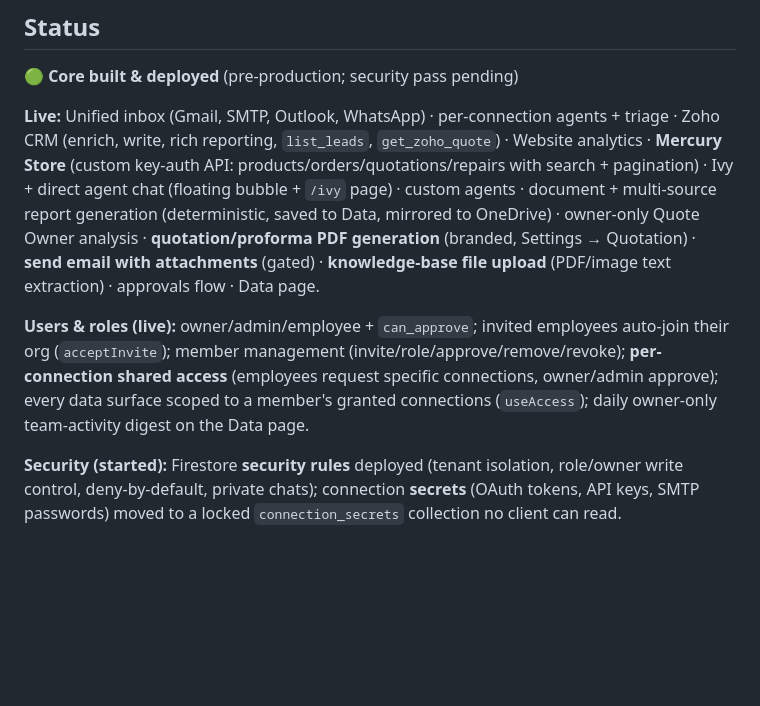
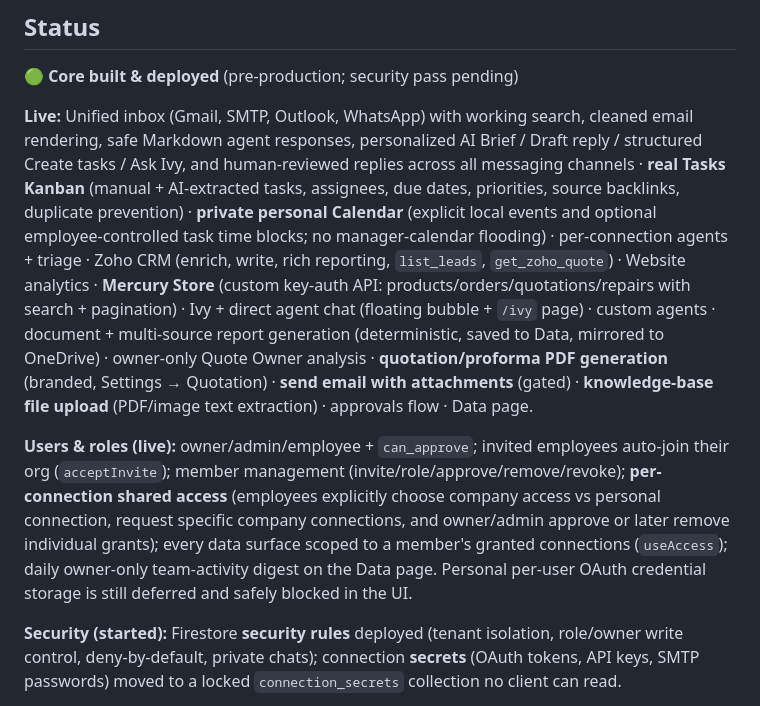
Before and after one commit to DarlenDeveloper/ellipse, a Markdown page: ELLIPSE.md, the part around the change. Drawn GitHub-style; blank space fills up the shorter version.

Commit message:
feat(inbox): enhance unified inbox with improved search, email rendering, and AI-driven task management

```diff
--- a/ELLIPSE.md
+++ b/ELLIPSE.md
@@ -161,9 +161,9 @@ Integration ownership: an employee may use the **owner's shared integrations wit
 
 🟢 **Core built & deployed** (pre-production; security pass pending)
 
-**Live:** Unified inbox (Gmail, SMTP, Outlook, WhatsApp) · per-connection agents + triage · Zoho CRM (enrich, write, rich reporting, `list_leads`, `get_zoho_quote`) · Website analytics · **Mercury Store** (custom key-auth API: products/orders/quotations/repairs with search + pagination) · Ivy + direct agent chat (floating bubble + `/ivy` page) · custom agents · document + multi-source report generation (deterministic, saved to Data, mirrored to OneDrive) · owner-only Quote Owner analysis · **quotation/proforma PDF generation** (branded, Settings → Quotation) · **send email with attachments** (gated) · **knowledge-base file upload** (PDF/image text extraction) · approvals flow · Data page.
+**Live:** Unified inbox (Gmail, SMTP, Outlook, WhatsApp) with working search, cleaned email rendering, safe Markdown agent responses, personalized AI Brief / Draft reply / structured Create tasks / Ask Ivy, and human-reviewed replies across all messaging channels · **real Tasks Kanban** (manual + AI-extracted tasks, assignees, due dates, priorities, source backlinks, duplicate prevention) · **private personal Calendar** (explicit local events and optional employee-controlled task time blocks; no manager-calendar flooding) · per-connection agents + triage · Zoho CRM (enrich, write, rich reporting, `list_leads`, `get_zoho_quote`) · Website analytics · **Mercury Store** (custom key-auth API: products/orders/quotations/repairs with search + pagination) · Ivy + direct agent chat (floating bubble + `/ivy` page) · custom agents · document + multi-source report generation (deterministic, saved to Data, mirrored to OneDrive) · owner-only Quote Owner analysis · **quotation/proforma PDF generation** (branded, Settings → Quotation) · **send email with attachments** (gated) · **knowledge-base file upload** (PDF/image text extraction) · approvals flow · Data page.
 
-**Users & roles (live):** owner/admin/employee + `can_approve`; invited employees auto-join their org (`acceptInvite`); member management (invite/role/approve/remove/revoke); **per-connection shared access** (employees request specific connections, owner/admin approve); every data surface scoped to a member's granted connections (`useAccess`); daily owner-only team-activity digest on the Data page.
+**Users & roles (live):** owner/admin/employee + `can_approve`; invited employees auto-join their org (`acceptInvite`); member management (invite/role/approve/remove/revoke); **per-connection shared access** (employees explicitly choose company access vs personal connection, request specific company connections, and owner/admin approve or later remove individual grants); every data surface scoped to a member's granted connections (`useAccess`); daily owner-only team-activity digest on the Data page. Personal per-user OAuth credential storage is still deferred and safely blocked in the UI.
 
 **Security (started):** Firestore **security rules** deployed (tenant isolation, role/owner write control, deny-by-default, private chats); connection **secrets** (OAuth tokens, API keys, SMTP passwords) moved to a locked `connection_secrets` collection no client can read.
 
```
